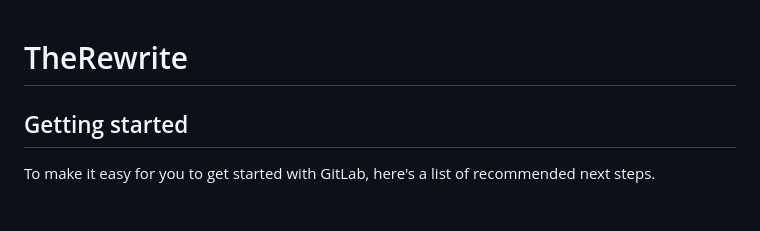
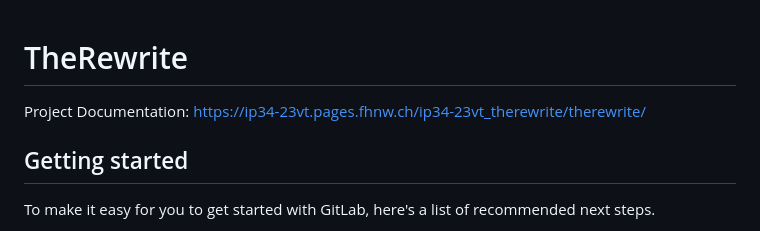
Before and after one commit to taabelu0/therewrite, a Markdown page: README.md, the part around the change. Rendered like a GitHub page.

Commit message:
extended the readme with project documentation of maven

```diff
--- a/README.md
+++ b/README.md
@@ -1,6 +1,6 @@
 # TheRewrite
 
-
+Project Documentation: https://ip34-23vt.pages.fhnw.ch/ip34-23vt_therewrite/therewrite/
 
 ## Getting started
 
```
